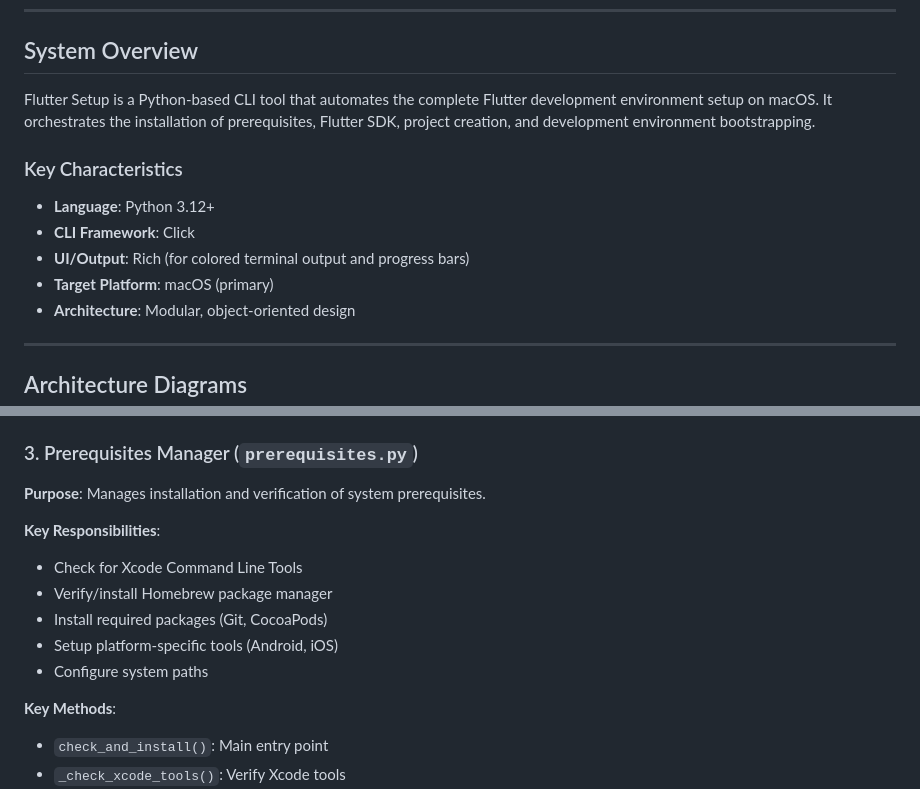
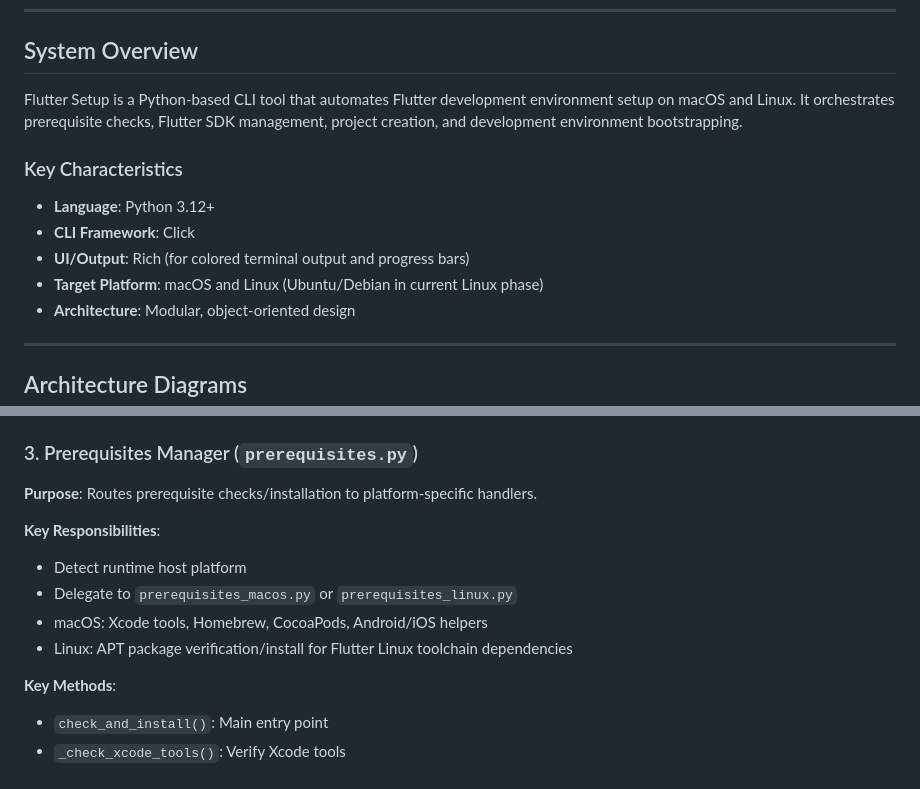
Before and after one commit to markcallen/flutter-setup, a Markdown page: ARCHITECTURE.md, 2 parts joined by grey strips. GitHub-like rendering.

```diff
--- a/ARCHITECTURE.md
+++ b/ARCHITECTURE.md
@@ -17,14 +17,14 @@ This document provides a comprehensive overview of the Flutter Setup system arch
 
 ## System Overview
 
-Flutter Setup is a Python-based CLI tool that automates the complete Flutter development environment setup on macOS. It orchestrates the installation of prerequisites, Flutter SDK, project creation, and development environment bootstrapping.
+Flutter Setup is a Python-based CLI tool that automates Flutter development environment setup on macOS and Linux. It orchestrates prerequisite checks, Flutter SDK management, project creation, and development environment bootstrapping.
 
 ### Key Characteristics
 
 - **Language**: Python 3.12+
 - **CLI Framework**: Click
 - **UI/Output**: Rich (for colored terminal output and progress bars)
-- **Target Platform**: macOS (primary)
+- **Target Platform**: macOS and Linux (Ubuntu/Debian in current Linux phase)
 - **Architecture**: Modular, object-oriented design
 
 ---
@@ -322,14 +322,13 @@ flowchart LR
 
 ### 3. Prerequisites Manager (`prerequisites.py`)
 
-**Purpose**: Manages installation and verification of system prerequisites.
+**Purpose**: Routes prerequisite checks/installation to platform-specific handlers.
 
 **Key Responsibilities**:
-- Check for Xcode Command Line Tools
-- Verify/install Homebrew package manager
-- Install required packages (Git, CocoaPods)
-- Setup platform-specific tools (Android, iOS)
-- Configure system paths
+- Detect runtime host platform
+- Delegate to `prerequisites_macos.py` or `prerequisites_linux.py`
+- macOS: Xcode tools, Homebrew, CocoaPods, Android/iOS helpers
+- Linux: APT package verification/install for Flutter Linux toolchain dependencies
 
 **Key Methods**:
 - `check_and_install()`: Main entry point
```
Also changed, not shown: LINUX_PLAN.md (added, +47 -0 lines), README.md (+25 -7 lines).
